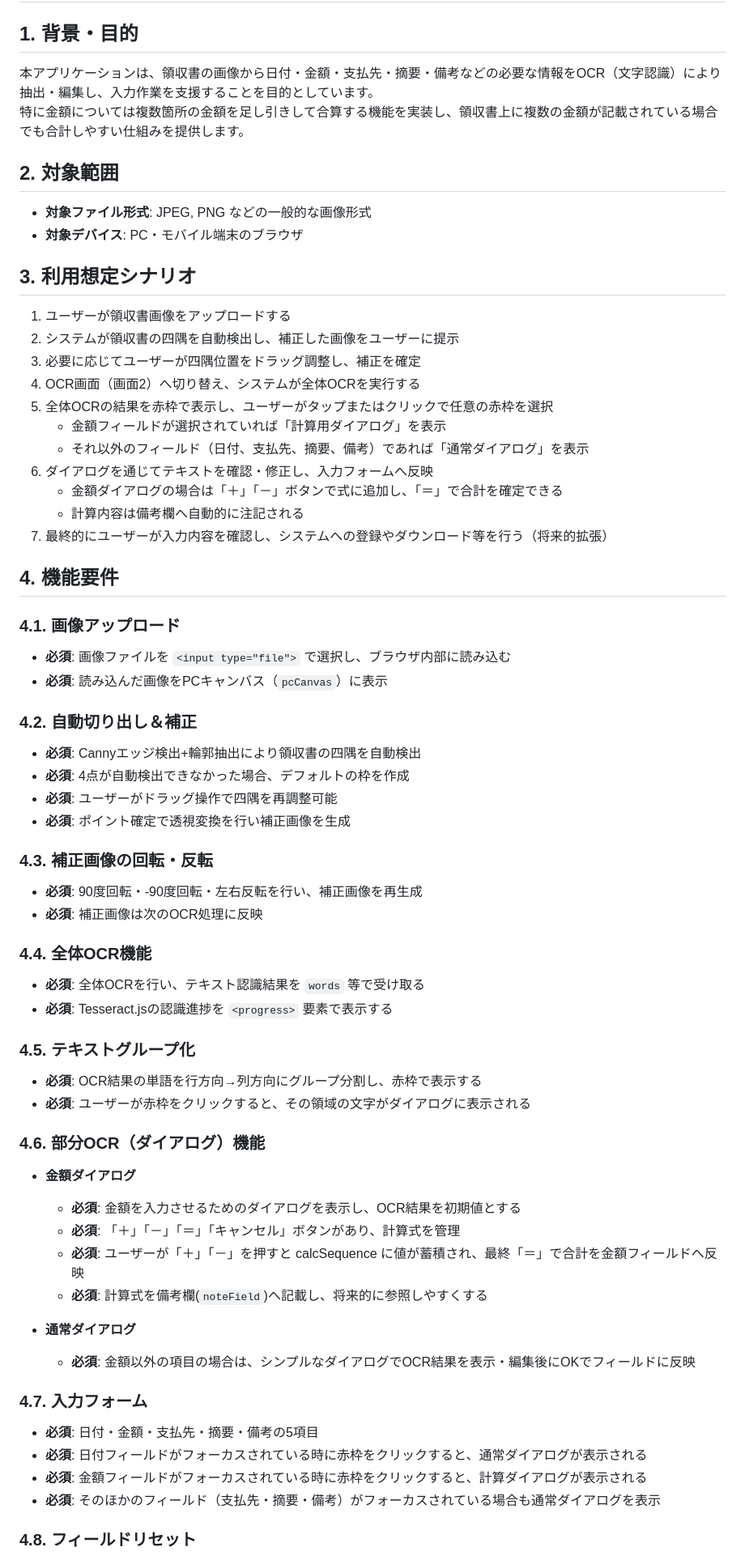
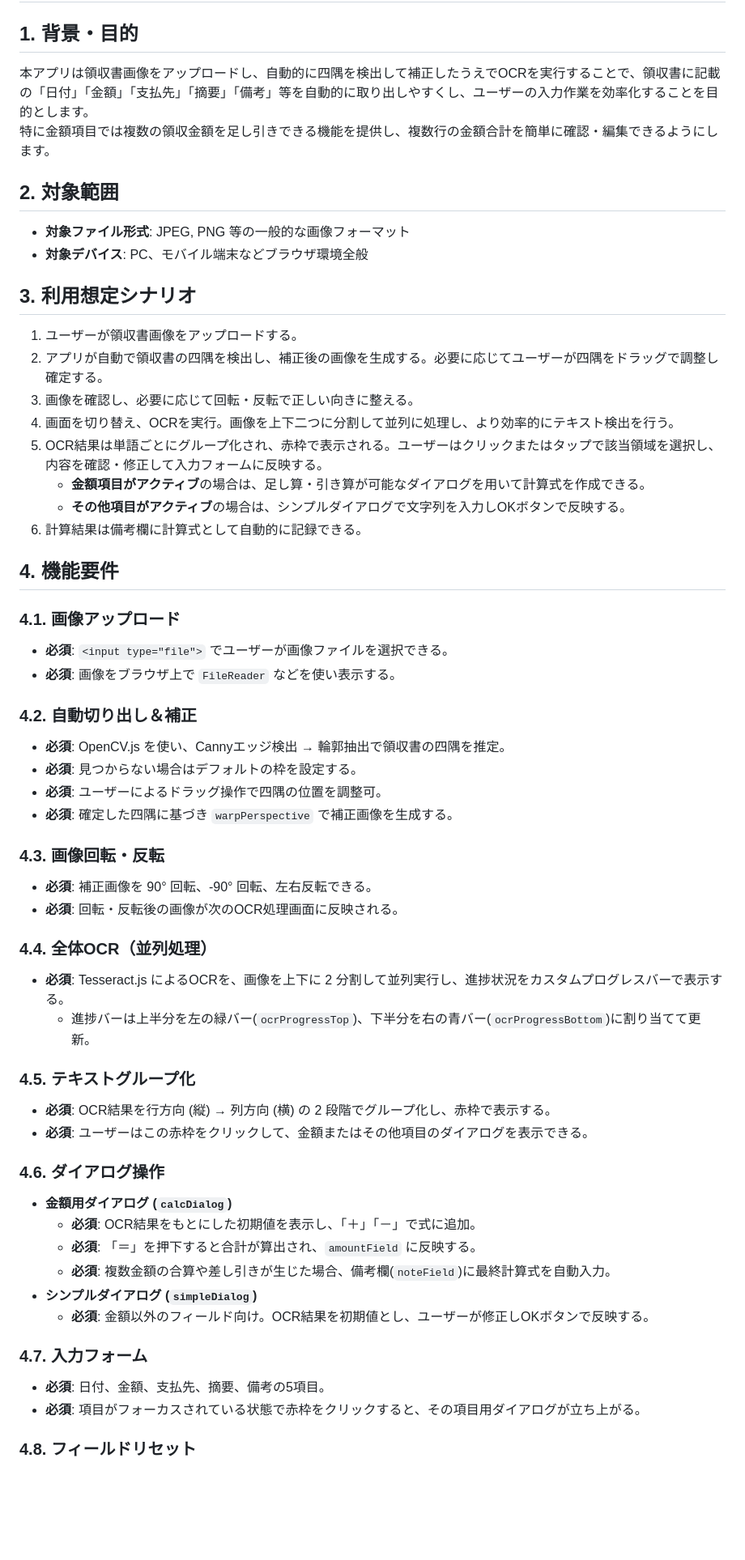
Before and after one commit to 50river/receipt_camera, a Markdown page: README.md, the part around the change printed below. Shown: that part at 81% size. Rendered like a GitHub page; blank space fills up the shorter version.

```diff
--- a/README.md
+++ b/README.md
@@ -2,64 +2,57 @@
 # 要件定義書 (Requirements)
 
 ## 1. 背景・目的
-本アプリケーションは、領収書の画像から日付・金額・支払先・摘要・備考などの必要な情報をOCR（文字認識）により抽出・編集し、入力作業を支援することを目的としています。
-特に金額については複数箇所の金額を足し引きして合算する機能を実装し、領収書上に複数の金額が記載されている場合でも合計しやすい仕組みを提供します。
+本アプリは領収書画像をアップロードし、自動的に四隅を検出して補正したうえでOCRを実行することで、領収書に記載の「日付」「金額」「支払先」「摘要」「備考」等を自動的に取り出しやすくし、ユーザーの入力作業を効率化することを目的とします。
+特に金額項目では複数の領収金額を足し引きできる機能を提供し、複数行の金額合計を簡単に確認・編集できるようにします。
 
 ## 2. 対象範囲
-- **対象ファイル形式**: JPEG, PNG などの一般的な画像形式
-- **対象デバイス**: PC・モバイル端末のブラウザ
+- **対象ファイル形式**: JPEG, PNG 等の一般的な画像フォーマット
+- **対象デバイス**: PC、モバイル端末などブラウザ環境全般
 
 ## 3. 利用想定シナリオ
-1. ユーザーが領収書画像をアップロードする
-2. システムが領収書の四隅を自動検出し、補正した画像をユーザーに提示
-3. 必要に応じてユーザーが四隅位置をドラッグ調整し、補正を確定
-4. OCR画面（画面2）へ切り替え、システムが全体OCRを実行する
-5. 全体OCRの結果を赤枠で表示し、ユーザーがタップまたはクリックで任意の赤枠を選択
-   - 金額フィールドが選択されていれば「計算用ダイアログ」を表示
-   - それ以外のフィールド（日付、支払先、摘要、備考）であれば「通常ダイアログ」を表示
-6. ダイアログを通じてテキストを確認・修正し、入力フォームへ反映
-   - 金額ダイアログの場合は「＋」「－」ボタンで式に追加し、「＝」で合計を確定できる
-   - 計算内容は備考欄へ自動的に注記される
-7. 最終的にユーザーが入力内容を確認し、システムへの登録やダウンロード等を行う（将来的拡張）
+1. ユーザーが領収書画像をアップロードする。
+2. アプリが自動で領収書の四隅を検出し、補正後の画像を生成する。必要に応じてユーザーが四隅をドラッグで調整し確定する。
+3. 画像を確認し、必要に応じて回転・反転で正しい向きに整える。
+4. 画面を切り替え、OCRを実行。画像を上下二つに分割して並列に処理し、より効率的にテキスト検出を行う。
+5. OCR結果は単語ごとにグループ化され、赤枠で表示される。ユーザーはクリックまたはタップで該当領域を選択し、内容を確認・修正して入力フォームに反映する。
+   - **金額項目がアクティブ**の場合は、足し算・引き算が可能なダイアログを用いて計算式を作成できる。
+   - **その他項目がアクティブ**の場合は、シンプルダイアログで文字列を入力しOKボタンで反映する。
+6. 計算結果は備考欄に計算式として自動的に記録できる。
 
 ## 4. 機能要件
 
 ### 4.1. 画像アップロード
-- **必須**: 画像ファイルを `<input type="file">` で選択し、ブラウザ内部に読み込む
-- **必須**: 読み込んだ画像をPCキャンバス（`pcCanvas`）に表示
+- **必須**: `<input type="file">` でユーザーが画像ファイルを選択できる。
+- **必須**: 画像をブラウザ上で `FileReader` などを使い表示する。
 
 ### 4.2. 自動切り出し＆補正
-- **必須**: Cannyエッジ検出+輪郭抽出により領収書の四隅を自動検出
-- **必須**: 4点が自動検出できなかった場合、デフォルトの枠を作成
-- **必須**: ユーザーがドラッグ操作で四隅を再調整可能
-- **必須**: ポイント確定で透視変換を行い補正画像を生成
+- **必須**: OpenCV.js を使い、Cannyエッジ検出 → 輪郭抽出で領収書の四隅を推定。
+- **必須**: 見つからない場合はデフォルトの枠を設定する。
+- **必須**: ユーザーによるドラッグ操作で四隅の位置を調整可。
+- **必須**: 確定した四隅に基づき `warpPerspective` で補正画像を生成する。
 
-### 4.3. 補正画像の回転・反転
-- **必須**: 90度回転・-90度回転・左右反転を行い、補正画像を再生成
-- **必須**: 補正画像は次のOCR処理に反映
+### 4.3. 画像回転・反転
+- **必須**: 補正画像を 90° 回転、-90° 回転、左右反転できる。
+- **必須**: 回転・反転後の画像が次のOCR処理画面に反映される。
 
-### 4.4. 全体OCR機能
-- **必須**: 全体OCRを行い、テキスト認識結果を `words` 等で受け取る
-- **必須**: Tesseract.jsの認識進捗を `<progress>` 要素で表示する
+### 4.4. 全体OCR（並列処理）
+- **必須**: Tesseract.js によるOCRを、画像を上下に 2 分割して並列実行し、進捗状況をカスタムプログレスバーで表示する。
+  - 進捗バーは上半分を左の緑バー(`ocrProgressTop`)、下半分を右の青バー(`ocrProgressBottom`)に割り当てて更新。
 
 ### 4.5. テキストグループ化
-- **必須**: OCR結果の単語を行方向→列方向にグループ分割し、赤枠で表示する
-- **必須**: ユーザーが赤枠をクリックすると、その領域の文字がダイアログに表示される
+- **必須**: OCR結果を行方向 (縦) → 列方向 (横) の 2 段階でグループ化し、赤枠で表示する。
+- **必須**: ユーザーはこの赤枠をクリックして、金額またはその他項目のダイアログを表示できる。
 
-### 4.6. 部分OCR（ダイアログ）機能
-- **金額ダイアログ**
-  - **必須**: 金額を入力させるためのダイアログを表示し、OCR結果を初期値とする
-  - **必須**: 「＋」「－」「＝」「キャンセル」ボタンがあり、計算式を管理
-  - **必須**: ユーザーが「＋」「－」を押すと calcSequence に値が蓄積され、最終「＝」で合計を金額フィールドへ反映
-  - **必須**: 計算式を備考欄(`noteField`)へ記載し、将来的に参照しやすくする
-
-- **通常ダイアログ**
-  - **必須**: 金額以外の項目の場合は、シンプルなダイアログでOCR結果を表示・編集後にOKでフィールドに反映
+### 4.6. ダイアログ操作
+- **金額用ダイアログ (`calcDialog`)**
+  - **必須**: OCR結果をもとにした初期値を表示し、「＋」「－」で式に追加。
+  - **必須**: 「＝」を押下すると合計が算出され、`amountField` に反映する。
+  - **必須**: 複数金額の合算や差し引きが生じた場合、備考欄(`noteField`)に最終計算式を自動入力。
+- **シンプルダイアログ (`simpleDialog`)**
+  - **必須**: 金額以外のフィールド向け。OCR結果を初期値とし、ユーザーが修正しOKボタンで反映する。
 
 ### 4.7. 入力フォーム
-- **必須**: 日付・金額・支払先・摘要・備考の5項目
-- **必須**: 日付フィールドがフォーカスされている時に赤枠をクリックすると、通常ダイアログが表示される
-- **必須**: 金額フィールドがフォーカスされている時に赤枠をクリックすると、計算ダイアログが表示される
-- **必須**: そのほかのフィールド（支払先・摘要・備考）がフォーカスされている場合も通常ダイアログを表示
+- **必須**: 日付、金額、支払先、摘要、備考の5項目。
+- **必須**: 項目がフォーカスされている状態で赤枠をクリックすると、その項目用ダイアログが立ち上がる。
 
 ### 4.8. フィールドリセット
```
Also changed, not shown: other parts of README.md (+108 -125 lines).
